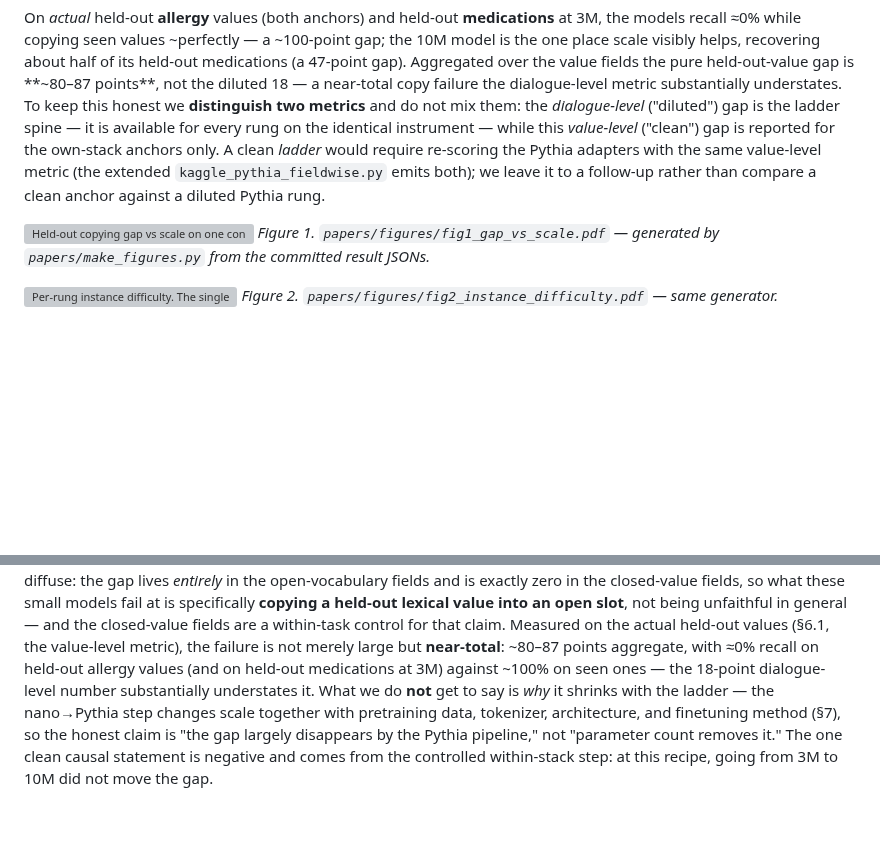
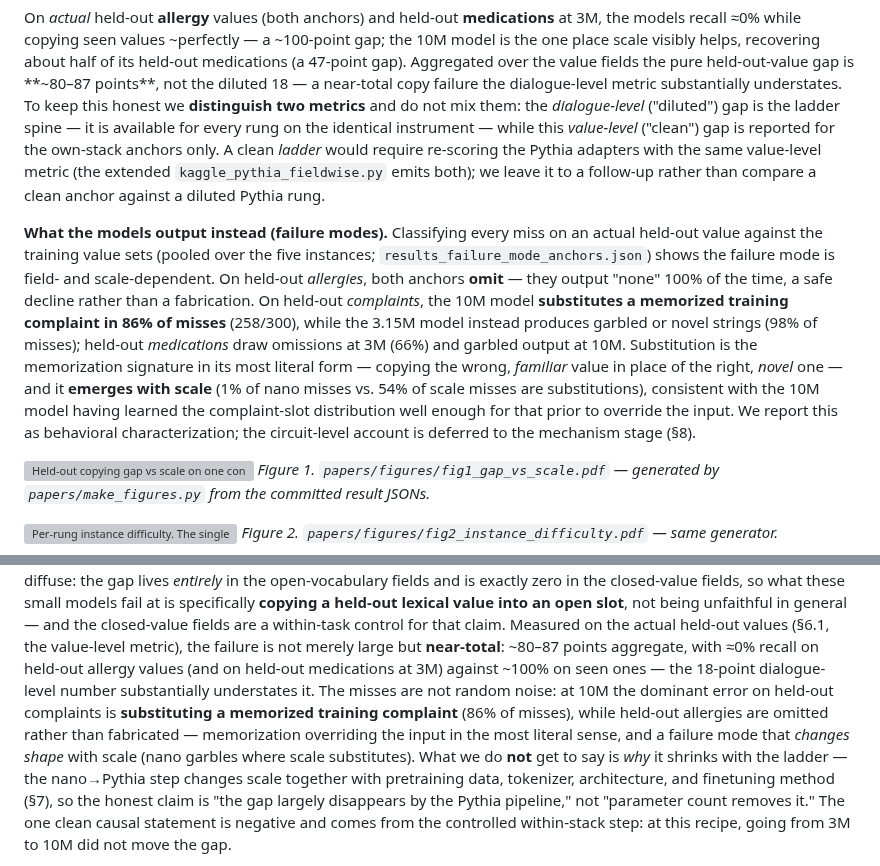
Before and after one commit to wwk5q8z6kk-bit/nano-lm, a Markdown page: papers/paper1_draft.md, 2 parts joined by grey strips. GitHub-like rendering; blank space fills up the shorter version; grey boxes are pictures that could not be loaded.

Commit message:
Paper 1: fold failure-mode characterization into §6.1/§6.3
Adds the behavioral failure-mode result to the manuscript (owner-resumed option):
- §6.1 "What the models output instead": held-out allergies -> 100% omission (safe
  decline, both anchors); held-out complaints @10M -> 86% substitution of a MEMORIZED
  training complaint (258/300) vs 98% garble @3M; med omit@3M / garble@10M. Substitution
  emerges with scale (nano 1% -> scale 54% of misses) — hedged as "consistent with" the
  memorized slot-prior overriding the input; circuit account deferred to §8.
- §6.3: one clause — the misses are not random; the failure mode changes shape with scale.
- writing_audit.md: flagged that this text post-dates the Reviewer #2 pass (extra read at
  submission time); all numbers re-verified against results_failure_mode_anchors.json.

Co-Authored-By: Claude Opus 4.8 (1M context) <noreply@anthropic.com>

```diff
--- a/papers/paper1_draft.md
+++ b/papers/paper1_draft.md
@@ -373,6 +373,21 @@ the own-stack anchors only. A clean *ladder* would require re-scoring the Pythia
 with the same value-level metric (the extended `kaggle_pythia_fieldwise.py` emits both);
 we leave it to a follow-up rather than compare a clean anchor against a diluted Pythia rung.
 
+**What the models output instead (failure modes).** Classifying every miss on an actual
+held-out value against the training value sets (pooled over the five instances;
+`results_failure_mode_anchors.json`) shows the failure mode is field- and
+scale-dependent. On held-out *allergies*, both anchors **omit** — they output "none"
+100% of the time, a safe decline rather than a fabrication. On held-out *complaints*,
+the 10M model **substitutes a memorized training complaint in 86% of misses** (258/300),
+while the 3.15M model instead produces garbled or novel strings (98% of misses);
+held-out *medications* draw omissions at 3M (66%) and garbled output at 10M.
+Substitution is the memorization signature in its most literal form — copying the wrong,
+*familiar* value in place of the right, *novel* one — and it **emerges with scale**
+(1% of nano misses vs. 54% of scale misses are substitutions), consistent with the 10M
+model having learned the complaint-slot distribution well enough for that prior to
+override the input. We report this as behavioral characterization; the circuit-level
+account is deferred to the mechanism stage (§8).
+
 ![Held-out copying gap vs scale on one consistent instrument. Own-stack anchors
 (3.15M, 10M) sit at ~18 pts; the tested Pythia rungs (160M, 410M) at 3.5–4.2 pts;
 1B is a training-run–bounded interval [0,5]. The shaded band marks the own→Pythia
@@ -413,7 +428,11 @@ closed-value fields are a within-task control for that claim. Measured on the ac
 held-out values (§6.1, the value-level metric), the failure is not merely large but
 **near-total**: ~80–87 points aggregate, with ≈0% recall on held-out allergy values
 (and on held-out medications at 3M) against ~100% on seen ones — the 18-point
-dialogue-level number substantially understates it. What we do **not** get to
+dialogue-level number substantially understates it. The misses are not random noise:
+at 10M the dominant error on held-out complaints is **substituting a memorized training
+complaint** (86% of misses), while held-out allergies are omitted rather than fabricated
+— memorization overriding the input in the most literal sense, and a failure mode that
+*changes shape* with scale (nano garbles where scale substitutes). What we do **not** get to
 say is *why* it shrinks with the ladder — the nano→Pythia step changes scale together
 with pretraining data, tokenizer, architecture, and finetuning method (§7), so the
 honest claim is "the gap largely disappears by the Pythia pipeline," not "parameter
```
Also changed, not shown: papers/writing_audit.md (+11 -0 lines).
